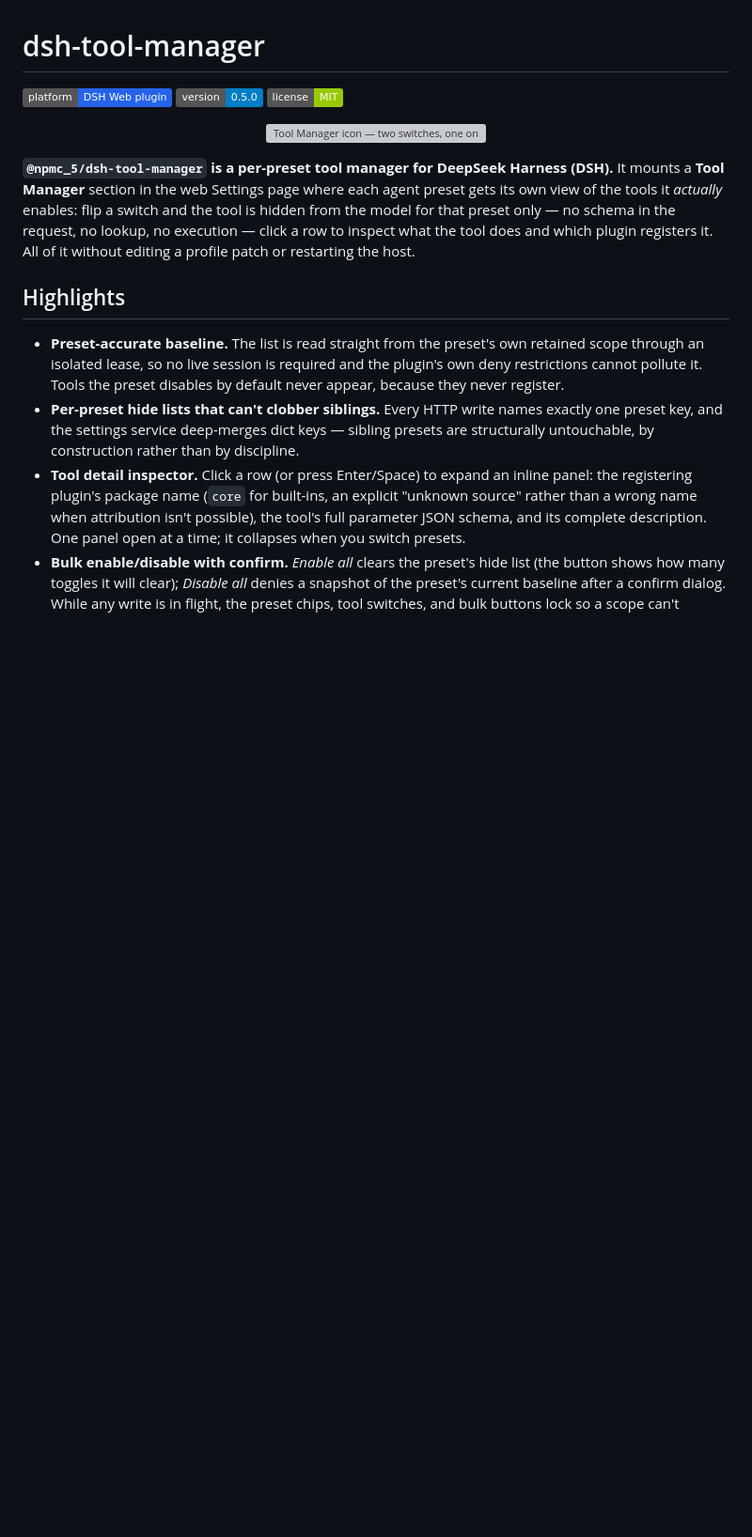
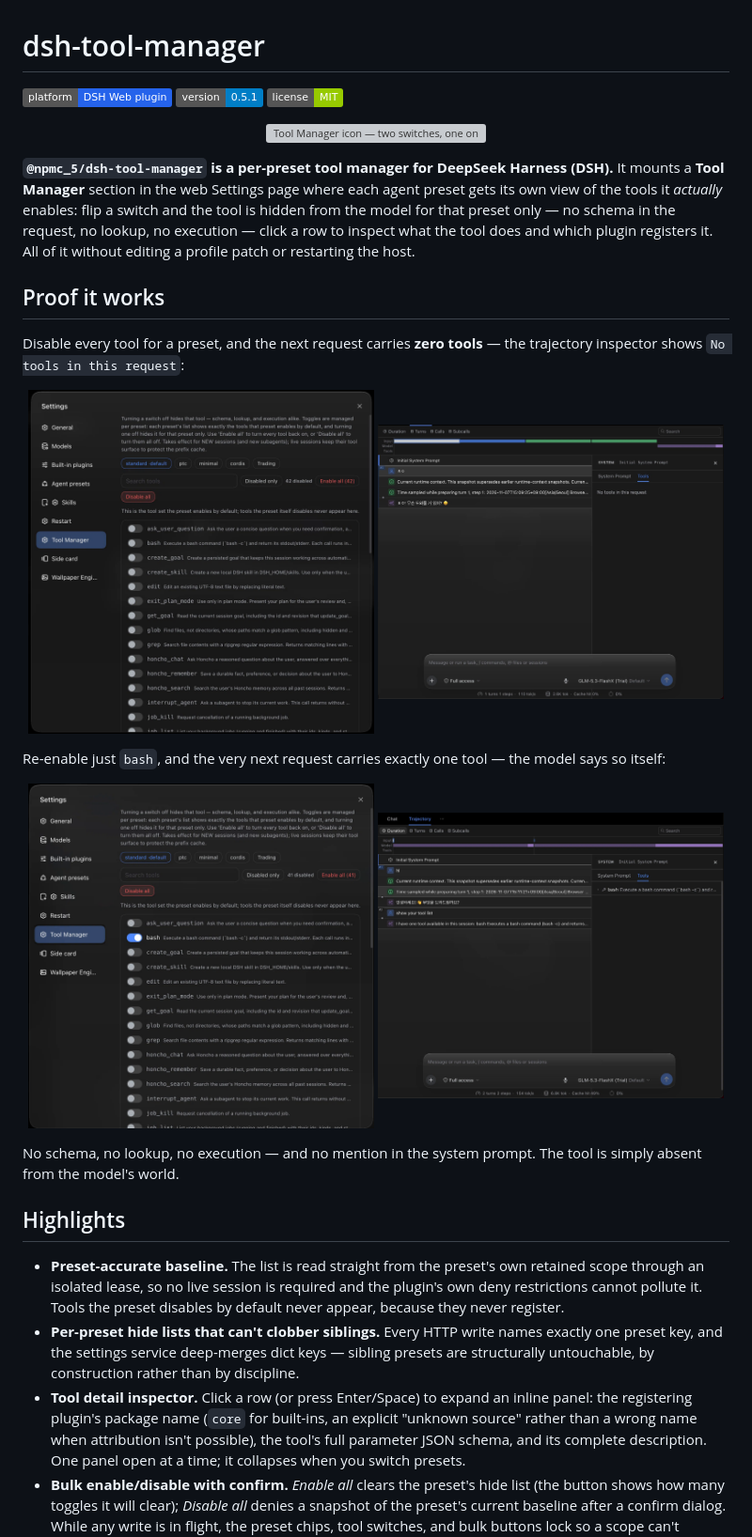
Before and after one commit to pinion05/dsh-tool-manager, a Markdown page: README.md, the part around the change. Shown at 94% size. Rendered like a GitHub page; pictures changed too: docs/proof-bash-only.png (added), docs/proof-zero-tools.png (added), docs/settings-bash-only.png (added); badges without logos; blank space fills up the shorter version; grey boxes are pictures that could not be loaded.

Commit message:
docs: add proof screenshots (zero-tool request, bash-only request) to README

```diff
--- a/README.md
+++ b/README.md
@@ -1,12 +1,30 @@
 # dsh-tool-manager
 
 [![Platform: DSH Web plugin](https://img.shields.io/badge/platform-DSH_Web_plugin-2563eb)](https://github.com/pinion05/dsh-tool-manager)
-[![Version: 0.5.0](https://img.shields.io/badge/version-0.5.0-blue)](https://github.com/pinion05/dsh-tool-manager/releases)
+[![Version: 0.5.1](https://img.shields.io/badge/version-0.5.1-blue)](https://github.com/pinion05/dsh-tool-manager/releases)
 [![License: MIT](https://img.shields.io/badge/license-MIT-green)](./LICENSE)
 
 <p align="center"><img src="icon.svg" width="120" alt="Tool Manager icon — two switches, one on and one off" /></p>
 
 **`@npmc_5/dsh-tool-manager` is a per-preset tool manager for DeepSeek Harness (DSH).** It mounts a **Tool Manager** section in the web Settings page where each agent preset gets its own view of the tools it *actually* enables: flip a switch and the tool is hidden from the model for that preset only — no schema in the request, no lookup, no execution — click a row to inspect what the tool does and which plugin registers it. All of it without editing a profile patch or restarting the host.
+
+## Proof it works
+
+Disable every tool for a preset, and the next request carries **zero tools** — the trajectory inspector shows `No tools in this request`:
+
+<p align="center">
+  <img src="docs/settings-disable-all.png" width="49%" alt="Tool Manager with all 42 tools disabled for the standard preset" />
+  <img src="docs/proof-zero-tools.png" width="49%" alt="Trajectory inspector: the model request contains no tools at all" />
+</p>
+
+Re-enable just `bash`, and the very next request carries exactly one tool — the model says so itself:
+
+<p align="center">
+  <img src="docs/settings-bash-only.png" width="49%" alt="Tool Manager with only bash enabled (41 still disabled)" />
+  <img src="docs/proof-bash-only.png" width="49%" alt="Trajectory inspector: the request carries exactly one tool — bash — and the model confirms it" />
+</p>
+
+No schema, no lookup, no execution — and no mention in the system prompt. The tool is simply absent from the model's world.
 
 ## Highlights
 
```
